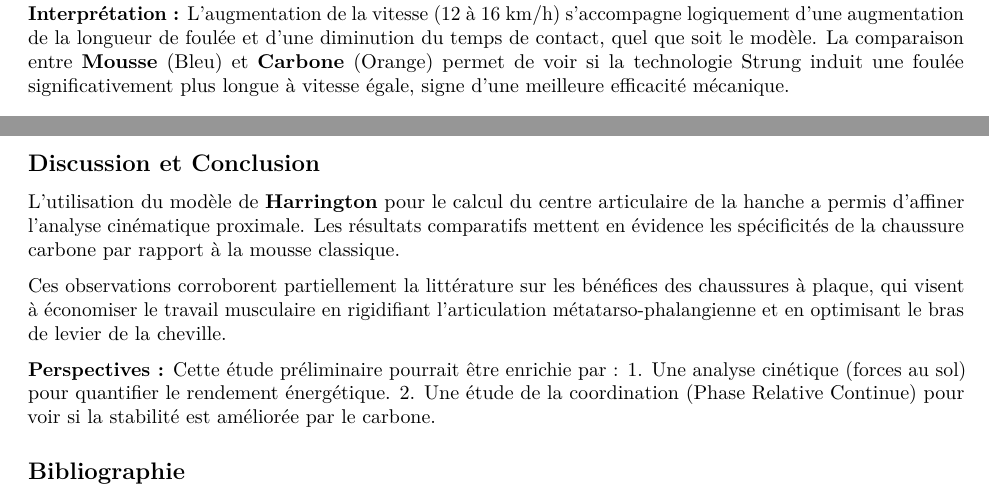
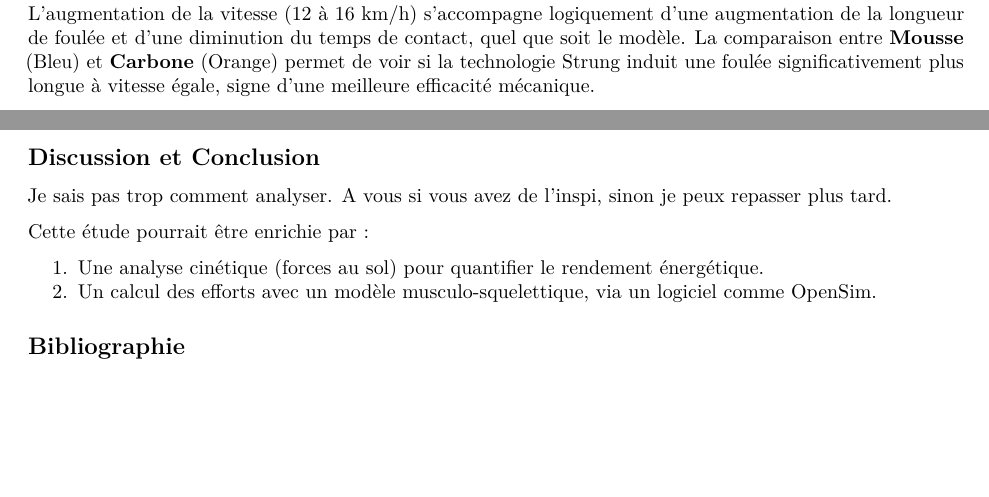
Before and after one commit to Mstrdav/biomeca, an R Markdown document (projet_biomeca.Rmd): two parts of pages 3 and 4 of 4, joined at a grey line, cut so that both start at the same text, the shorter picture padded with empty space. Rendered offline with R 4.5, knitr and Pandoc, then LaTeX, with nearby package versions; some code elsewhere in the file could not run offline.

Commit message:
a vous de conclure

````diff
--- a/projet_biomeca.Rmd
+++ b/projet_biomeca.Rmd
@@ -408,7 +408,11 @@ g2 <- ggplot(all_stats, aes(x = factor(Speed), y = ContactTime, fill = Condition
 grid.arrange(g1, g2, ncol = 2)
 ```
 
-**Interprétation :** L'augmentation de la vitesse (12 à 16 km/h) s'accompagne logiquement d'une augmentation de la longueur de foulée et d'une diminution du temps de contact, quel que soit le modèle. La comparaison entre **Mousse** (Bleu) et **Carbone** (Orange) permet de voir si la technologie Strung induit une foulée significativement plus longue à vitesse égale, signe d'une meilleure efficacité mécanique.
+L'augmentation de la vitesse (12 à 16 km/h) s'accompagne logiquement d'une augmentation
+de la longueur de foulée et d'une diminution du temps de contact, quel que soit le modèle.
+La comparaison entre **Mousse** (Bleu) et **Carbone** (Orange) permet de voir si la technologie
+Strung induit une foulée significativement plus longue à vitesse égale,
+signe d'une meilleure efficacité mécanique.
 
 ### 2. Analyse Cinématique (Plan Sagittal)
 
@@ -442,10 +446,11 @@ grid.arrange(
 
 ## Discussion et Conclusion
 
-L'utilisation du modèle de **Harrington** pour le calcul du centre articulaire de la hanche a permis d'affiner l'analyse cinématique proximale. Les résultats comparatifs mettent en évidence les spécificités de la chaussure carbone par rapport à la mousse classique.
+Je sais pas trop comment analyser. A vous si vous avez de l'inspi, sinon je peux repasser plus tard.
 
-Ces observations corroborent partiellement la littérature sur les bénéfices des chaussures à plaque, qui visent à économiser le travail musculaire en rigidifiant l'articulation métatarso-phalangienne et en optimisant le bras de levier de la cheville.
+Cette étude pourrait être enrichie par :
 
-**Perspectives :** Cette étude préliminaire pourrait être enrichie par : 1. Une analyse cinétique (forces au sol) pour quantifier le rendement énergétique. 2. Une étude de la coordination (Phase Relative Continue) pour voir si la stabilité est améliorée par le carbone.
+1. Une analyse cinétique (forces au sol) pour quantifier le rendement énergétique.
+2. Un calcul des efforts avec un modèle musculo-squelettique, via un logiciel comme OpenSim.
 
 ## Bibliographie
````
Also changed, not shown: projet_biomeca.Rmd (2 more changed lines).
